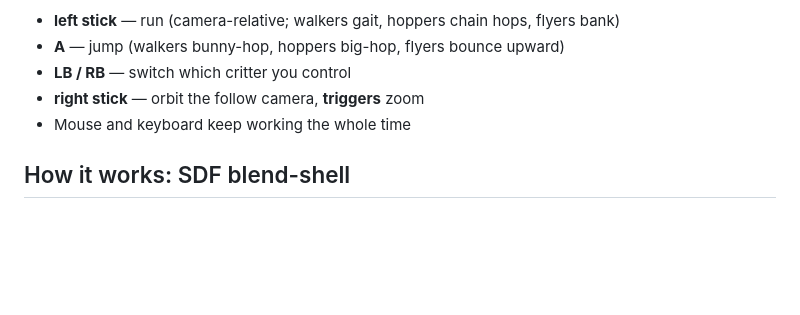
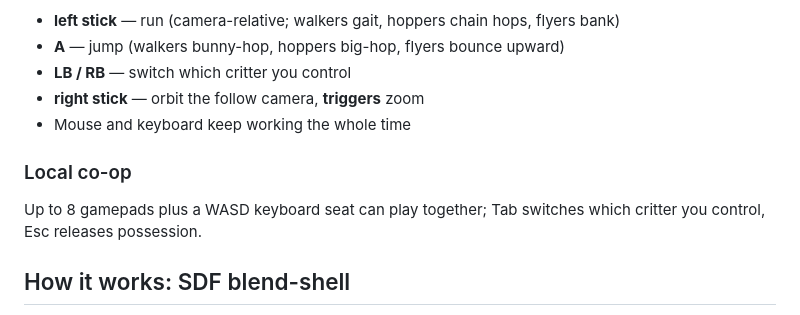
Before and after one commit to TrentSterling/critters, a Markdown page: README.md, the part around the change. GitHub-like rendering; blank space fills up the shorter version.

Commit message:
docs: changelog + README for fix wave

```diff
--- a/README.md
+++ b/README.md
@@ -53,6 +53,10 @@ replug and you're back in. Detection uses connect/disconnect events plus per-fra
 - **LB / RB** — switch which critter you control
 - **right stick** — orbit the follow camera, **triggers** zoom
 - Mouse and keyboard keep working the whole time
+
+### Local co-op
+
+Up to 8 gamepads plus a WASD keyboard seat can play together; Tab switches which critter you control, Esc releases possession.
 
 ## How it works: SDF blend-shell
 
```
Also changed, not shown: CHANGELOG.md (+3 -0 lines).
